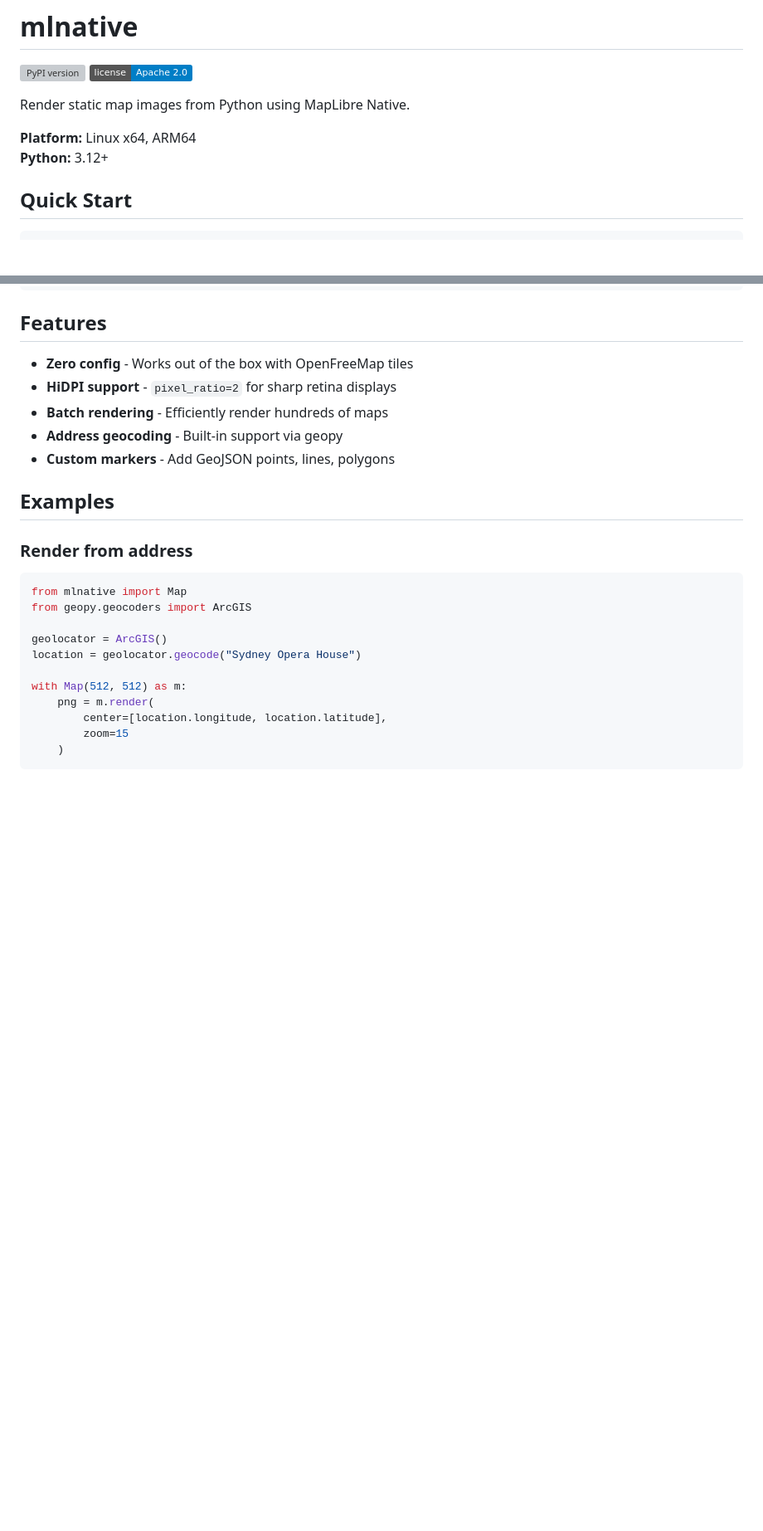
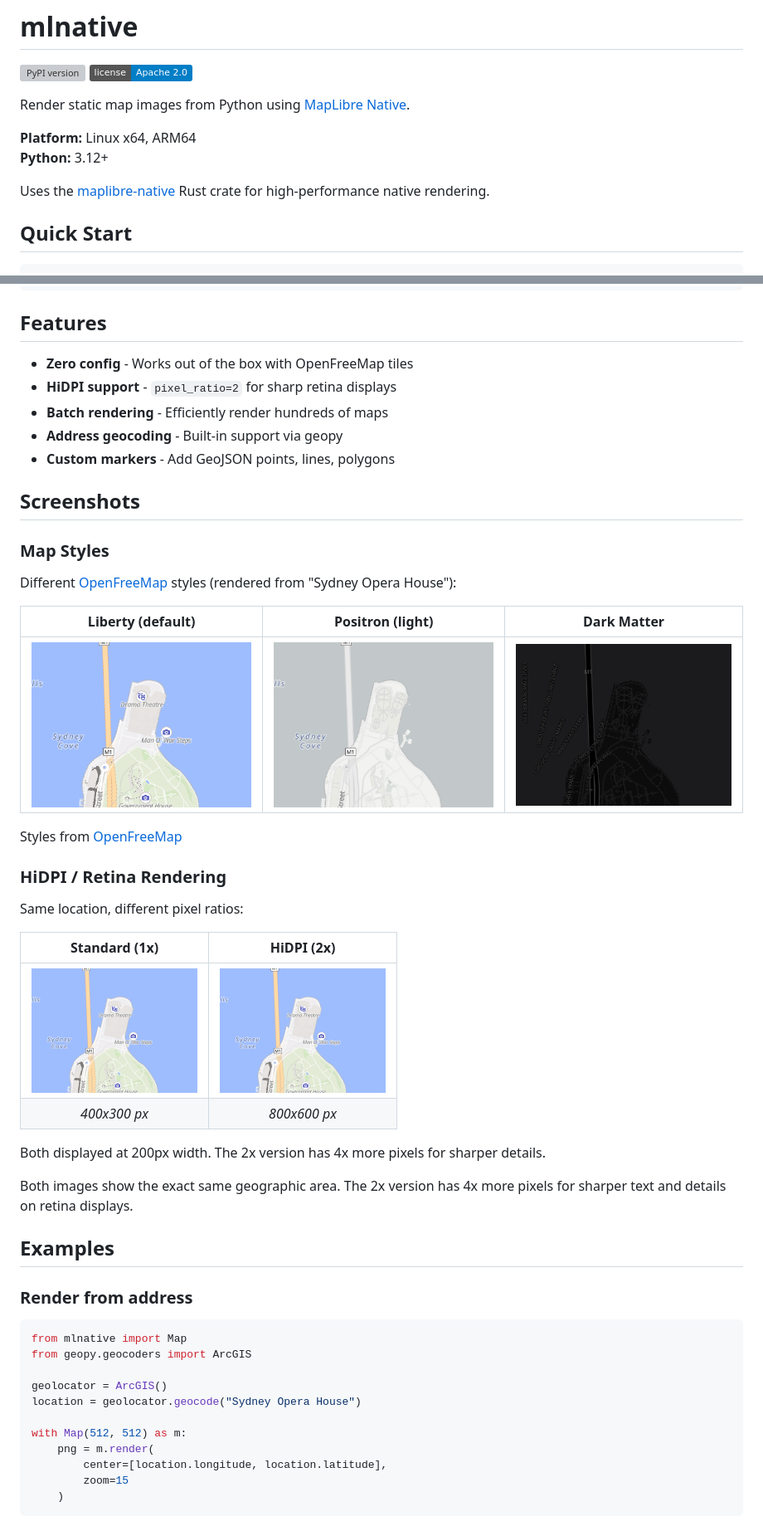
Before and after one commit to adonm/mlnative, a Markdown page: README.md, 2 parts joined by grey strips. Shown at 83% size. GitHub-like rendering; pictures changed too: docs/images/pixelratio-1x.png (added), docs/images/pixelratio-2x.png (added), docs/images/style-dark.png (added); badges without logos; blank space fills up the shorter version; grey boxes are pictures that could not be loaded.

```diff
--- a/README.md
+++ b/README.md
@@ -3,10 +3,12 @@
 [![PyPI version](https://badge.fury.io/py/mlnative.svg)](https://pypi.org/project/mlnative/)
 [![License](https://img.shields.io/badge/license-Apache%202.0-blue.svg)](LICENSE)
 
-Render static map images from Python using MapLibre Native.
+Render static map images from Python using [MapLibre Native](https://github.com/maplibre/maplibre-native).
 
 **Platform:** Linux x64, ARM64
 **Python:** 3.12+
+
+Uses the [maplibre-native](https://crates.io/crates/maplibre-native) Rust crate for high-performance native rendering.
 
 ## Quick Start
 
@@ -38,6 +40,31 @@ with Map(512, 512) as m:
 - **Batch rendering** - Efficiently render hundreds of maps
 - **Address geocoding** - Built-in support via geopy
 - **Custom markers** - Add GeoJSON points, lines, polygons
+
+## Screenshots
+
+### Map Styles
+
+Different [OpenFreeMap](https://openfreemap.org/) styles (rendered from "Sydney Opera House"):
+
+**Liberty (default)** | **Positron (light)** | **Dark Matter**
+:---:|:---:|:---:|
+![Liberty](docs/images/style-liberty.png) | ![Positron](docs/images/style-positron.png) | ![Dark](docs/images/style-dark.png)
+
+Styles from [OpenFreeMap](https://openfreemap.org/)
+
+### HiDPI / Retina Rendering
+
+Same location, different pixel ratios:
+
+**Standard (1x)** | **HiDPI (2x)**
+:---:|:---:
+<img src="docs/images/pixelratio-1x.png" width="200"> | <img src="docs/images/pixelratio-2x.png" width="200">
+*400x300 px* | *800x600 px*
+
+Both displayed at 200px width. The 2x version has 4x more pixels for sharper details.
+
+Both images show the exact same geographic area. The 2x version has 4x more pixels for sharper text and details on retina displays.
 
 ## Examples
 
```
Also changed, not shown: 2 other files.
